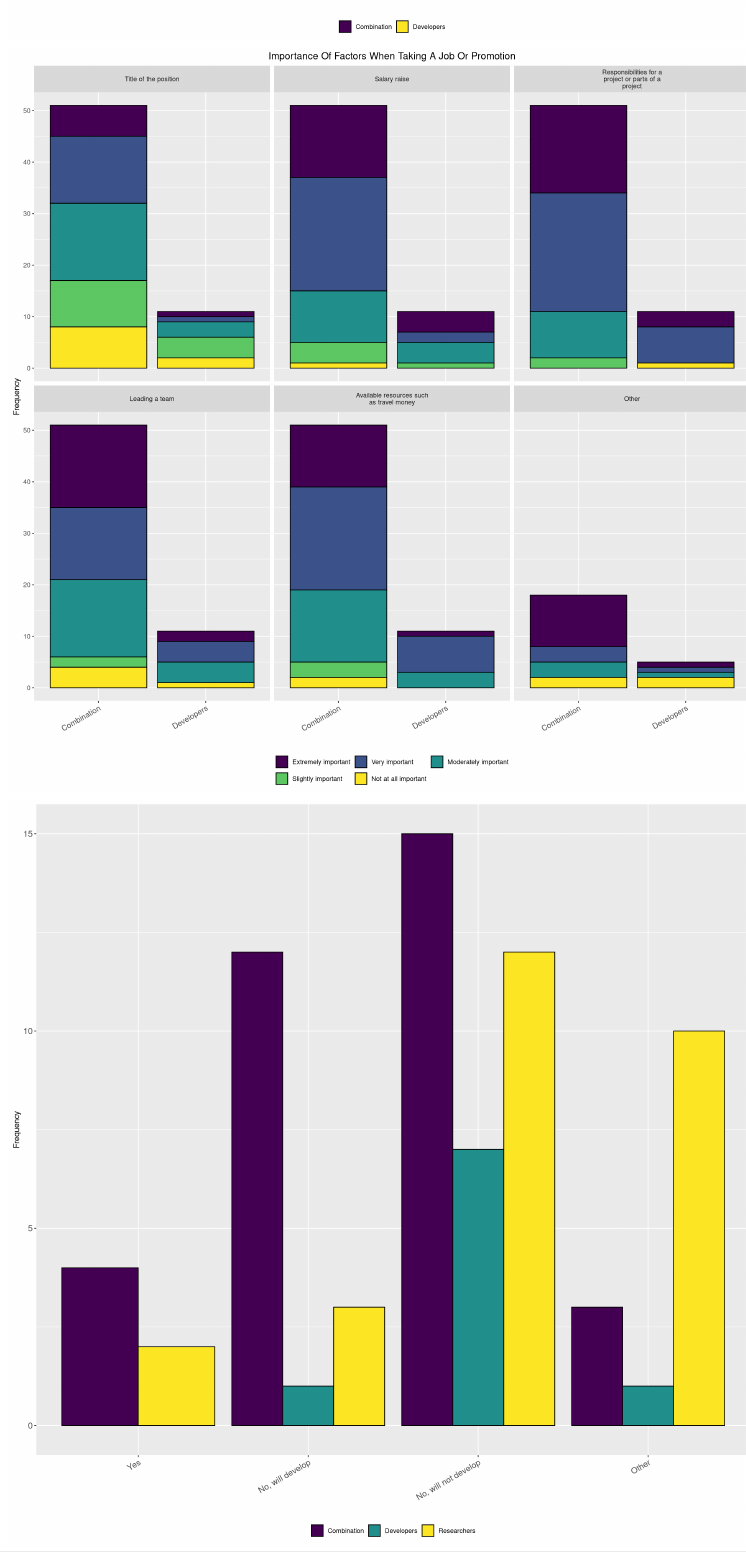
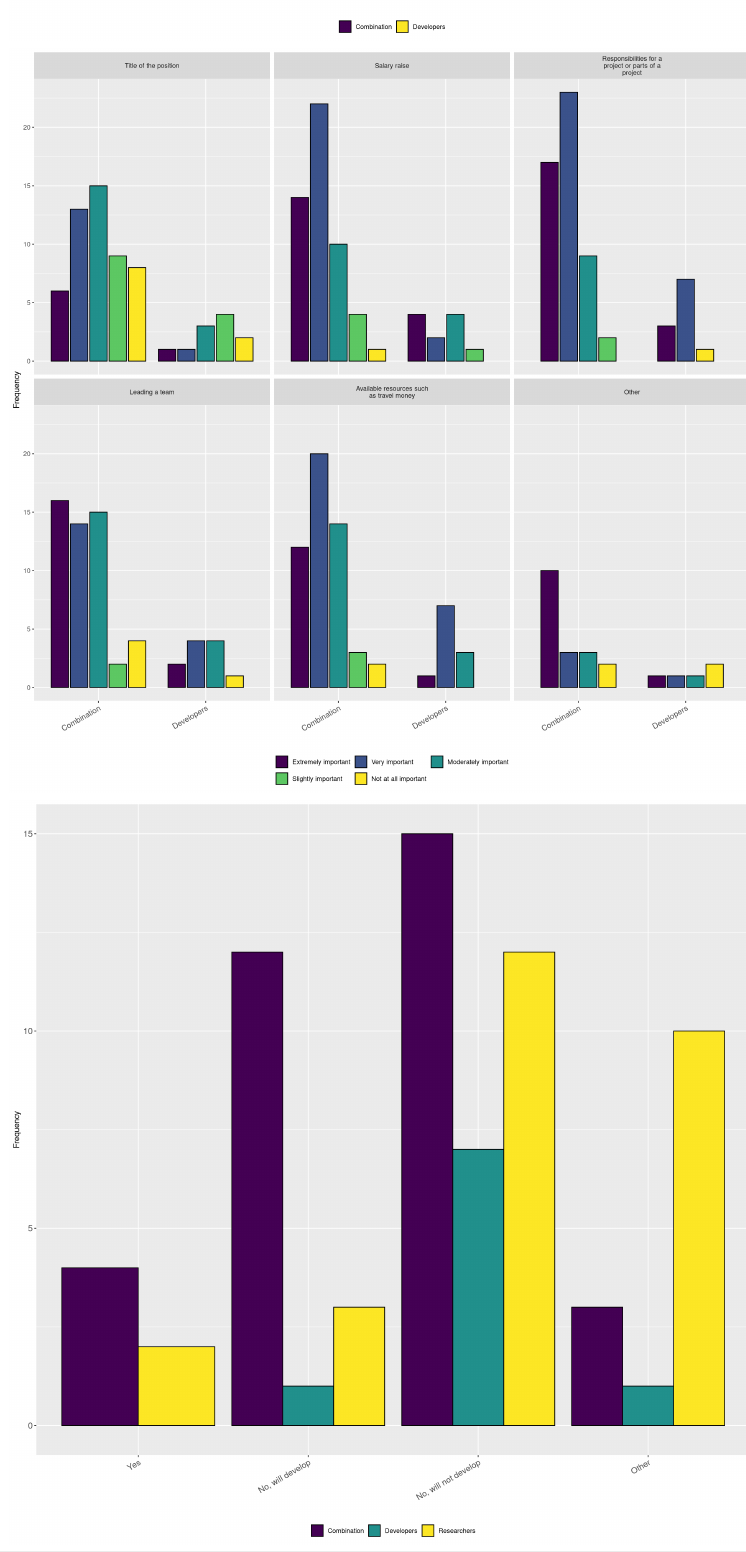
Before and after one commit to karthik/urssi_figures, an R Markdown document (URSSI--journal-plots.Rmd): the page in a window 1100 px wide, from 15250 px down. Rendered offline with R 4.5, knitr and Pandoc, with nearby package versions.

Commit message:
Updated figures

```diff
--- a/URSSI--journal-plots.Rmd
+++ b/URSSI--journal-plots.Rmd
@@ -1218,7 +1218,7 @@ datmm$Choice = factor(
 
 figure13 <- ggplot(datmm, aes(x = Q1.1, fill = Choice)) +
     facet_wrap("Question", labeller = label_wrap_gen(width = 25)) +
-    geom_bar(color = "black") +
+    geom_bar(color = "black", position = position_dodge2(width = 0.9, preserve = "single")) +
     labs(x = '', y = 'Frequency') +
     scale_fill_viridis(discrete = TRUE) +
     theme(
@@ -1227,8 +1227,7 @@ figure13 <- ggplot(datmm, aes(x = Q1.1, fill = Choice)) +
         plot.title = element_text(hjust = 0.5),
         legend.title = element_blank()
     ) +
-    guides(fill = guide_legend(nrow = 2, byrow = TRUE)) +
-    ggtitle("Importance Of Factors When Taking A Job Or Promotion")
+    guides(fill = guide_legend(nrow = 2, byrow = TRUE))
 
 figure13
 ggsave(
```
Also changed, not shown: URSSI--journal-plots_files/figure-html/figure13-1.png, png/figure_13.png, svg/figure_13.svg.
